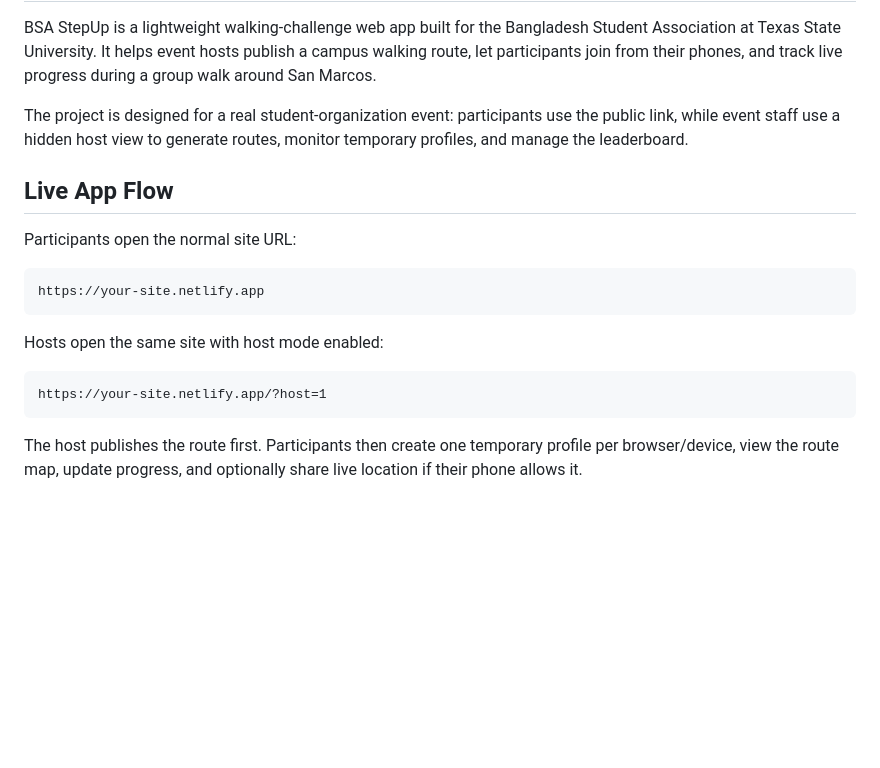
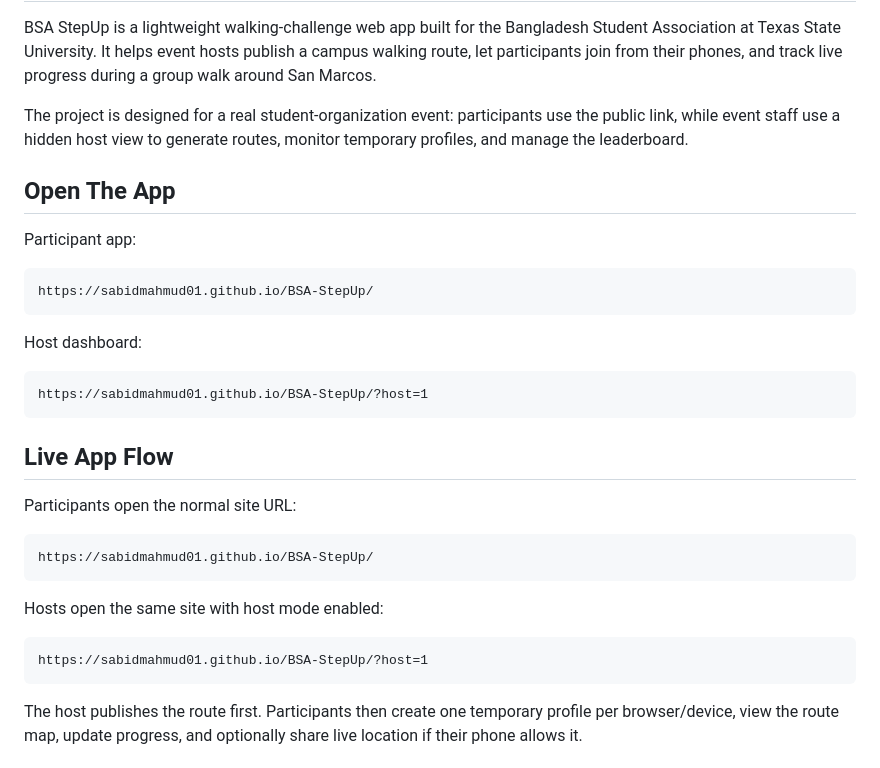
Before and after one commit to sabidmahmud01/BSA-StepUp, a Markdown page: README.md, the part around the change. GitHub-like rendering; blank space fills up the shorter version.

Commit message:
Add live app links to README

````diff
--- a/README.md
+++ b/README.md
@@ -4,18 +4,32 @@ BSA StepUp is a lightweight walking-challenge web app built for the Bangladesh S
 
 The project is designed for a real student-organization event: participants use the public link, while event staff use a hidden host view to generate routes, monitor temporary profiles, and manage the leaderboard.
 
+## Open The App
+
+Participant app:
+
+```text
+https://sabidmahmud01.github.io/BSA-StepUp/
+```
+
+Host dashboard:
+
+```text
+https://sabidmahmud01.github.io/BSA-StepUp/?host=1
+```
+
 ## Live App Flow
 
 Participants open the normal site URL:
 
 ```text
-https://your-site.netlify.app
+https://sabidmahmud01.github.io/BSA-StepUp/
 ```
 
 Hosts open the same site with host mode enabled:
 
 ```text
-https://your-site.netlify.app/?host=1
+https://sabidmahmud01.github.io/BSA-StepUp/?host=1
 ```
 
 The host publishes the route first. Participants then create one temporary profile per browser/device, view the route map, update progress, and optionally share live location if their phone allows it.
````
